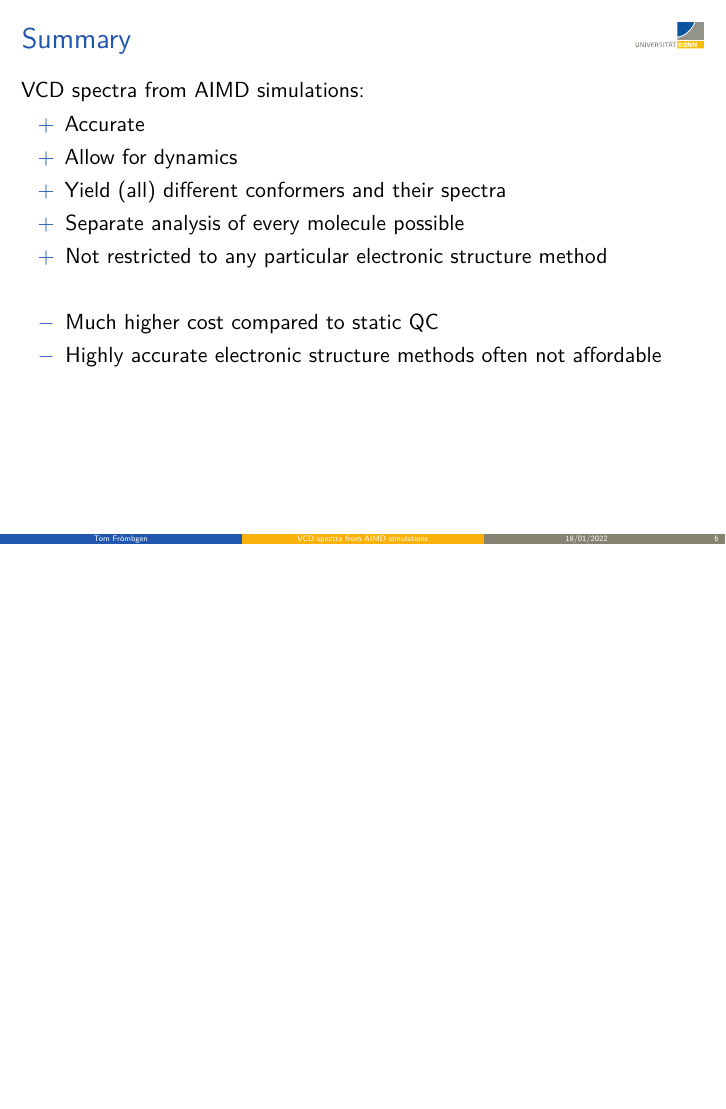
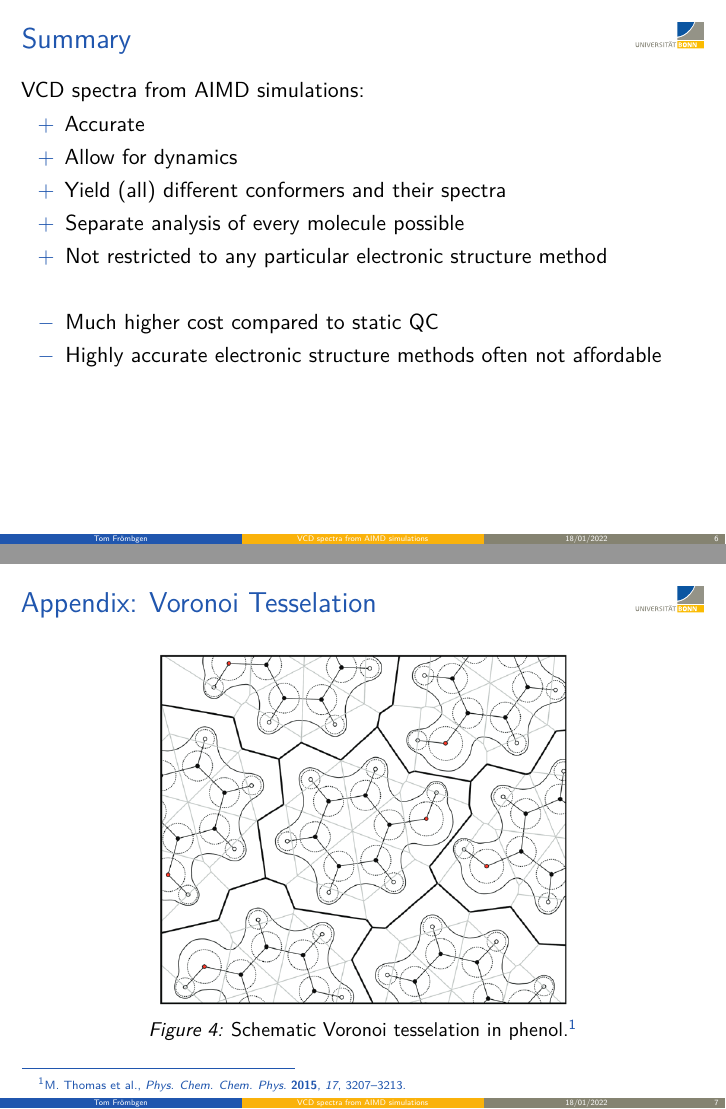
Before and after one commit to tomfroembgen/wp8, LaTeX slides (talk/wp8_vcd.tex): page 7 of 7 before the commit and pages 7 and 8 of 8 after it, the two joined at a grey line, the shorter picture padded with empty space. Compiled offline with pdfLaTeX.

Commit message:
added an appendix slide

```diff
--- a/talk/wp8_vcd.tex
+++ b/talk/wp8_vcd.tex
@@ -485,4 +485,18 @@ Circular Dichroism by ab Initio \\ Molecular Dynamics}
   \end{itemize}
 
 \end{frame}
+
+%%%%% Appendix %%%%%%%%%%%%%%%%%%%%%%%%%%%%%%%%%%%%%%%%%%%%%%%%%%%%%%
+%%%%% Voronoi Tesselation %%%%%%%%%%%%%%%%%%%%%%%%%%%%%%%%%%%%%%%%%%%
+\begin{frame}
+  \frametitle{Appendix: Voronoi Tesselation}
+
+  \begin{figure}[]
+    \centering
+    \includegraphics[width=.6\textwidth]{voronoi.png}
+    \caption{Schematic Voronoi tesselation in phenol.\footfullcite[]{thomas2015voronoi}}
+    \label{<label>}
+  \end{figure}
+
+\end{frame}
 \end{document}
```
Also changed, not shown: talk/figures/voronoi.png (added), talk/wp8_vcd.pdf.
